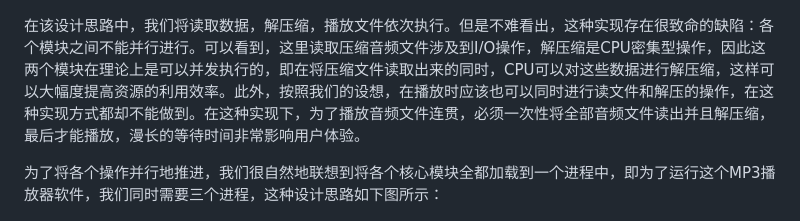
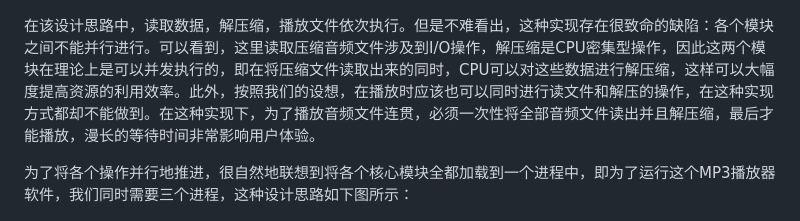
Before and after one commit to xUhEngwAng/912-notes, a Markdown page: thu_os/chp11.md, the part around the change printed below. Rendered like a GitHub page.

```diff
--- a/thu_os/chp11.md
+++ b/thu_os/chp11.md
@@ -113,9 +113,9 @@
 
 ![mp3_version_1](images/mp3_version1.png)
 
-在该设计思路中，我们将读取数据，解压缩，播放文件依次执行。但是不难看出，这种实现存在很致命的缺陷：各个模块之间不能并行进行。可以看到，这里读取压缩音频文件涉及到I/O操作，解压缩是CPU密集型操作，因此这两个模块在理论上是可以并发执行的，即在将压缩文件读取出来的同时，CPU可以对这些数据进行解压缩，这样可以大幅度提高资源的利用效率。此外，按照我们的设想，在播放时应该也可以同时进行读文件和解压的操作，在这种实现方式都却不能做到。在这种实现下，为了播放音频文件连贯，必须一次性将全部音频文件读出并且解压缩，最后才能播放，漫长的等待时间非常影响用户体验。
+在该设计思路中，读取数据，解压缩，播放文件依次执行。但是不难看出，这种实现存在很致命的缺陷：各个模块之间不能并行进行。可以看到，这里读取压缩音频文件涉及到I/O操作，解压缩是CPU密集型操作，因此这两个模块在理论上是可以并发执行的，即在将压缩文件读取出来的同时，CPU可以对这些数据进行解压缩，这样可以大幅度提高资源的利用效率。此外，按照我们的设想，在播放时应该也可以同时进行读文件和解压的操作，在这种实现方式都却不能做到。在这种实现下，为了播放音频文件连贯，必须一次性将全部音频文件读出并且解压缩，最后才能播放，漫长的等待时间非常影响用户体验。
 
-为了将各个操作并行地推进，我们很自然地联想到将各个核心模块全都加载到一个进程中，即为了运行这个MP3播放器软件，我们同时需要三个进程，这种设计思路如下图所示：
+为了将各个操作并行地推进，很自然地联想到将各个核心模块全都加载到一个进程中，即为了运行这个MP3播放器软件，我们同时需要三个进程，这种设计思路如下图所示：
 
 ![mp3_version_2](images/mp3_version2.png)
 
```
Also changed, not shown: other parts of thu_os/chp11.md (+4 -4 lines), thu_os/chp15.md (+2 -2 lines), words.md (+2 -2 lines), thu_os/images/proc_state.png, 2 other files.
